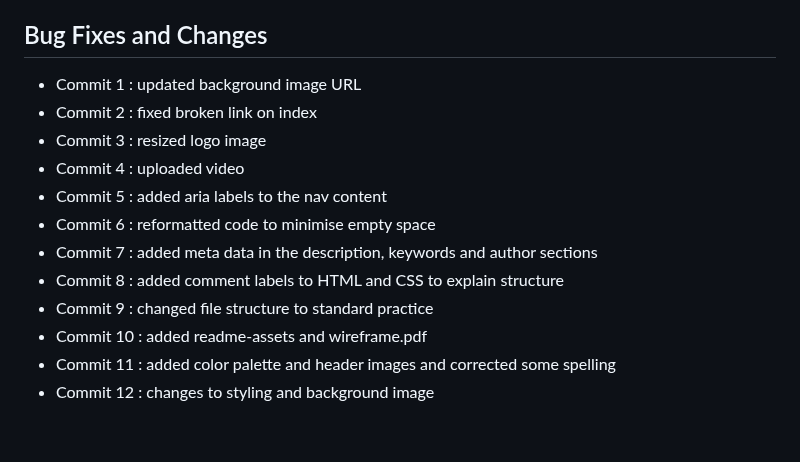
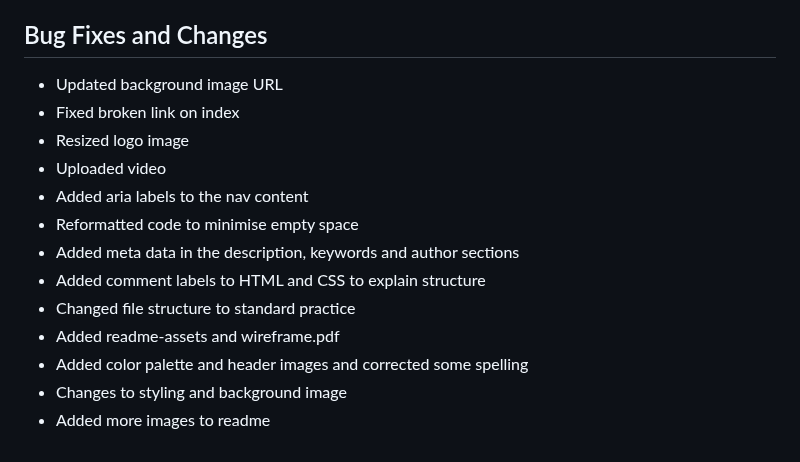
Before and after one commit to Arcandrus/Code-Institue, a Markdown page: README.md, the part around the change. Drawn GitHub-style.

```diff
--- a/README.md
+++ b/README.md
@@ -127,15 +127,16 @@ I have also asked several users to explore the website on different devices incl
 
 ## Bug Fixes and Changes
 
-+ Commit 1 : updated background image URL
-+ Commit 2 : fixed broken link on index
-+ Commit 3 : resized logo image
-+ Commit 4 : uploaded video
-+ Commit 5 : added aria labels to the nav content
-+ Commit 6 : reformatted code to minimise empty space
-+ Commit 7 : added meta data in the description, keywords and author sections
-+ Commit 8 : added comment labels to HTML and CSS to explain structure
-+ Commit 9 : changed file structure to standard practice
-+ Commit 10 : added readme-assets and wireframe.pdf
-+ Commit 11 : added color palette and header images and corrected some spelling
-+ Commit 12 : changes to styling and background image
++ Updated background image URL
++ Fixed broken link on index
++ Resized logo image
++ Uploaded video
++ Added aria labels to the nav content
++ Reformatted code to minimise empty space
++ Added meta data in the description, keywords and author sections
++ Added comment labels to HTML and CSS to explain structure
++ Changed file structure to standard practice
++ Added readme-assets and wireframe.pdf
++ Added color palette and header images and corrected some spelling
++ Changes to styling and background image
++ Added more images to readme
```
